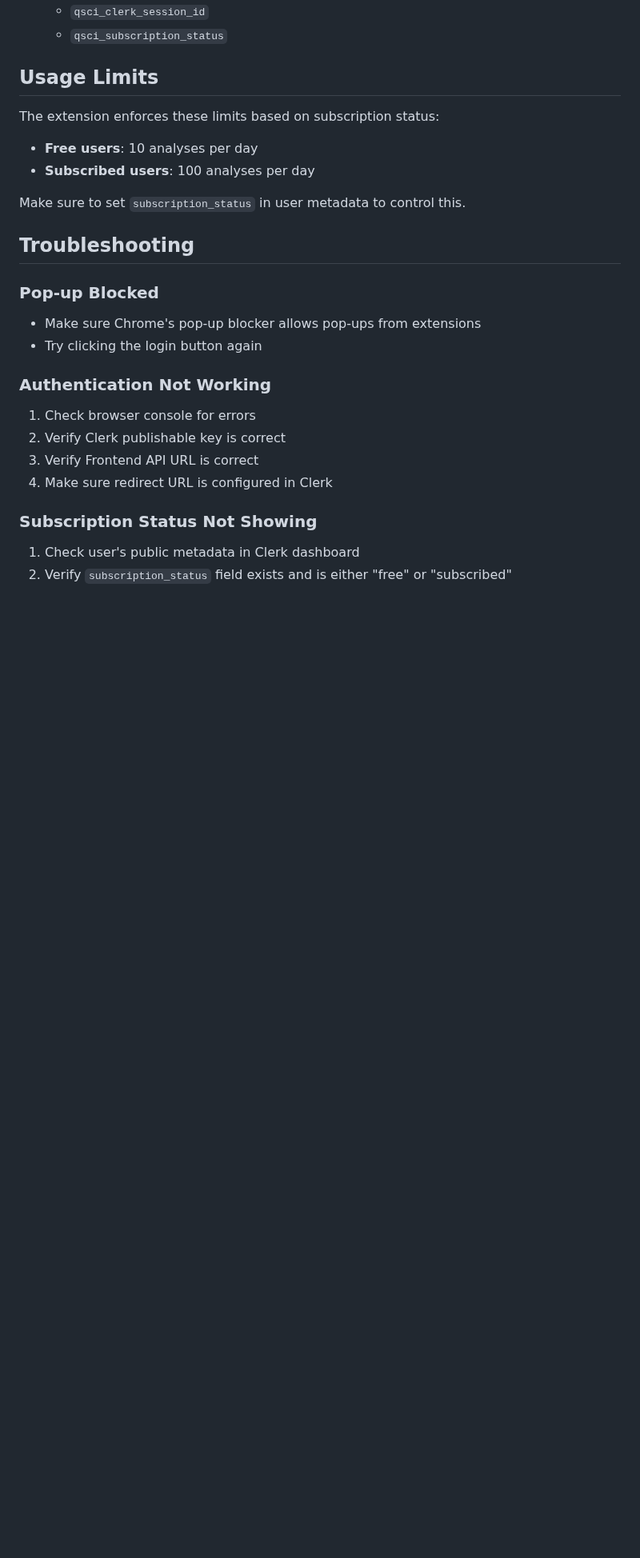
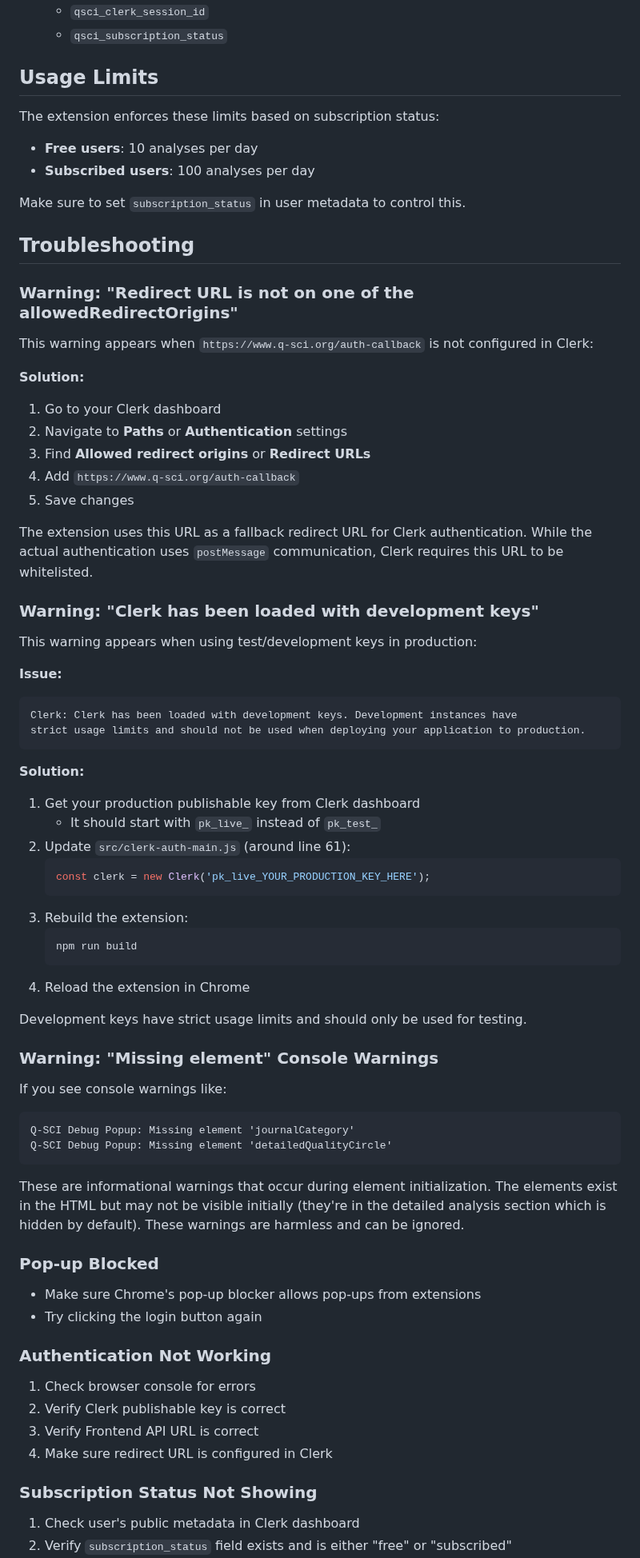
Before and after one commit to JonasPrenissl/qsci_browser_extension, a Markdown page: CLERK_SETUP.md, the part around one of its changes. Shown at 80% size. Rendered like a GitHub page; blank space fills up the shorter version.

Commit message:
Update CLERK_SETUP.md with troubleshooting for all reported issues
Co-authored-by: JonasPrenissl <39735769+JonasPrenissl@users.noreply.github.com>

````diff
--- a/CLERK_SETUP.md
+++ b/CLERK_SETUP.md
@@ -152,6 +157,54 @@ Make sure to set `subscription_status` in user metadata to control this.
 
 ## Troubleshooting
 
+### Warning: "Redirect URL is not on one of the allowedRedirectOrigins"
+
+This warning appears when `https://www.q-sci.org/auth-callback` is not configured in Clerk:
+
+**Solution:**
+1. Go to your Clerk dashboard
+2. Navigate to **Paths** or **Authentication** settings
+3. Find **Allowed redirect origins** or **Redirect URLs**
+4. Add `https://www.q-sci.org/auth-callback`
+5. Save changes
+
+The extension uses this URL as a fallback redirect URL for Clerk authentication. While the actual authentication uses `postMessage` communication, Clerk requires this URL to be whitelisted.
+
+### Warning: "Clerk has been loaded with development keys"
+
+This warning appears when using test/development keys in production:
+
+**Issue:**
+```
+Clerk: Clerk has been loaded with development keys. Development instances have
+strict usage limits and should not be used when deploying your application to production.
+```
+
+**Solution:**
+1. Get your production publishable key from Clerk dashboard
+   - It should start with `pk_live_` instead of `pk_test_`
+2. Update `src/clerk-auth-main.js` (around line 61):
+   ```javascript
+   const clerk = new Clerk('pk_live_YOUR_PRODUCTION_KEY_HERE');
+   ```
+3. Rebuild the extension:
+   ```bash
+   npm run build
+   ```
+4. Reload the extension in Chrome
+
+Development keys have strict usage limits and should only be used for testing.
+
+### Warning: "Missing element" Console Warnings
+
+If you see console warnings like:
+```
+Q-SCI Debug Popup: Missing element 'journalCategory'
+Q-SCI Debug Popup: Missing element 'detailedQualityCircle'
+```
+
+These are informational warnings that occur during element initialization. The elements exist in the HTML but may not be visible initially (they're in the detailed analysis section which is hidden by default). These warnings are harmless and can be ignored.
+
 ### Pop-up Blocked
 
 - Make sure Chrome's pop-up blocker allows pop-ups from extensions
````
Also changed, not shown: other parts of CLERK_SETUP.md (+13 -5 lines).
